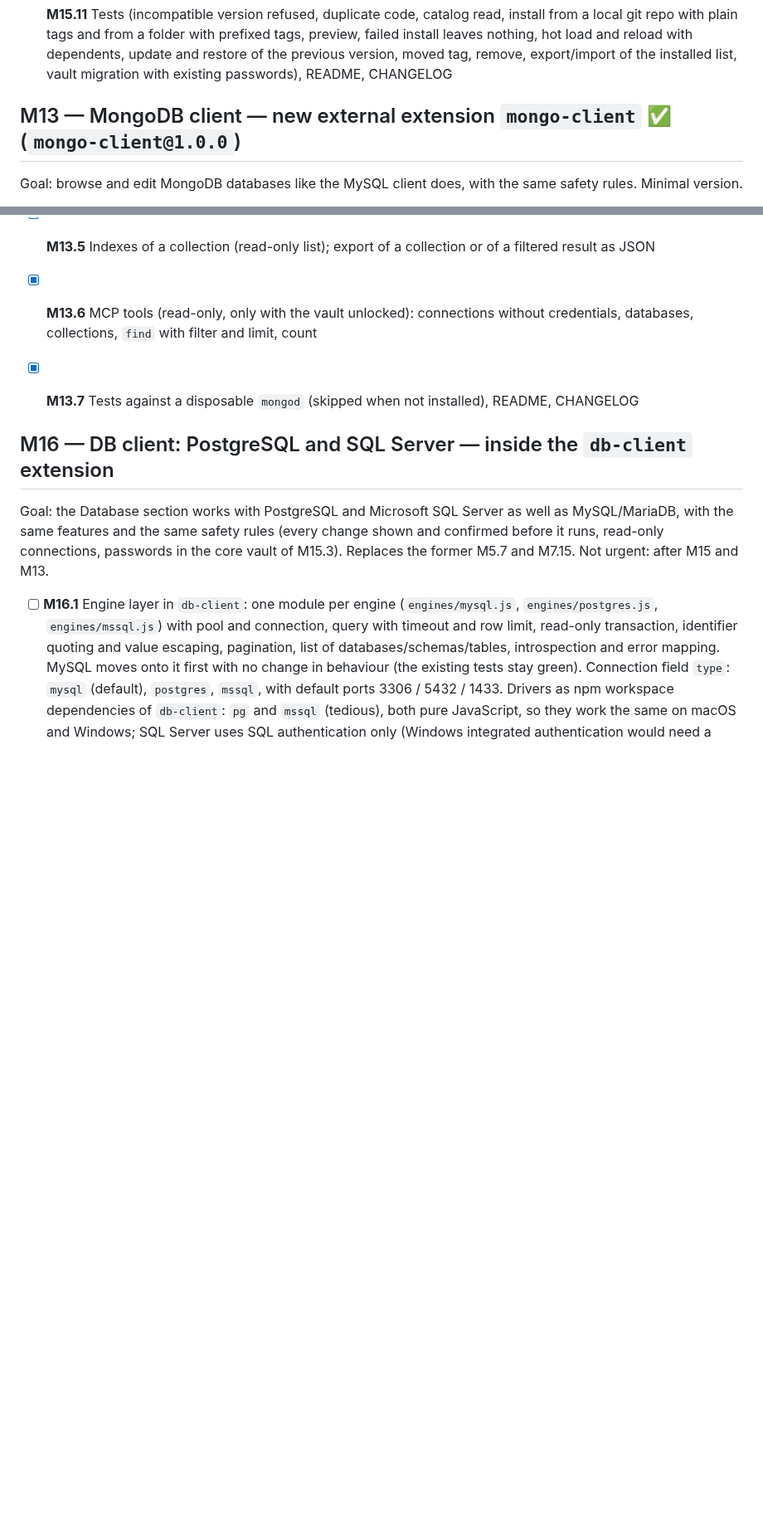
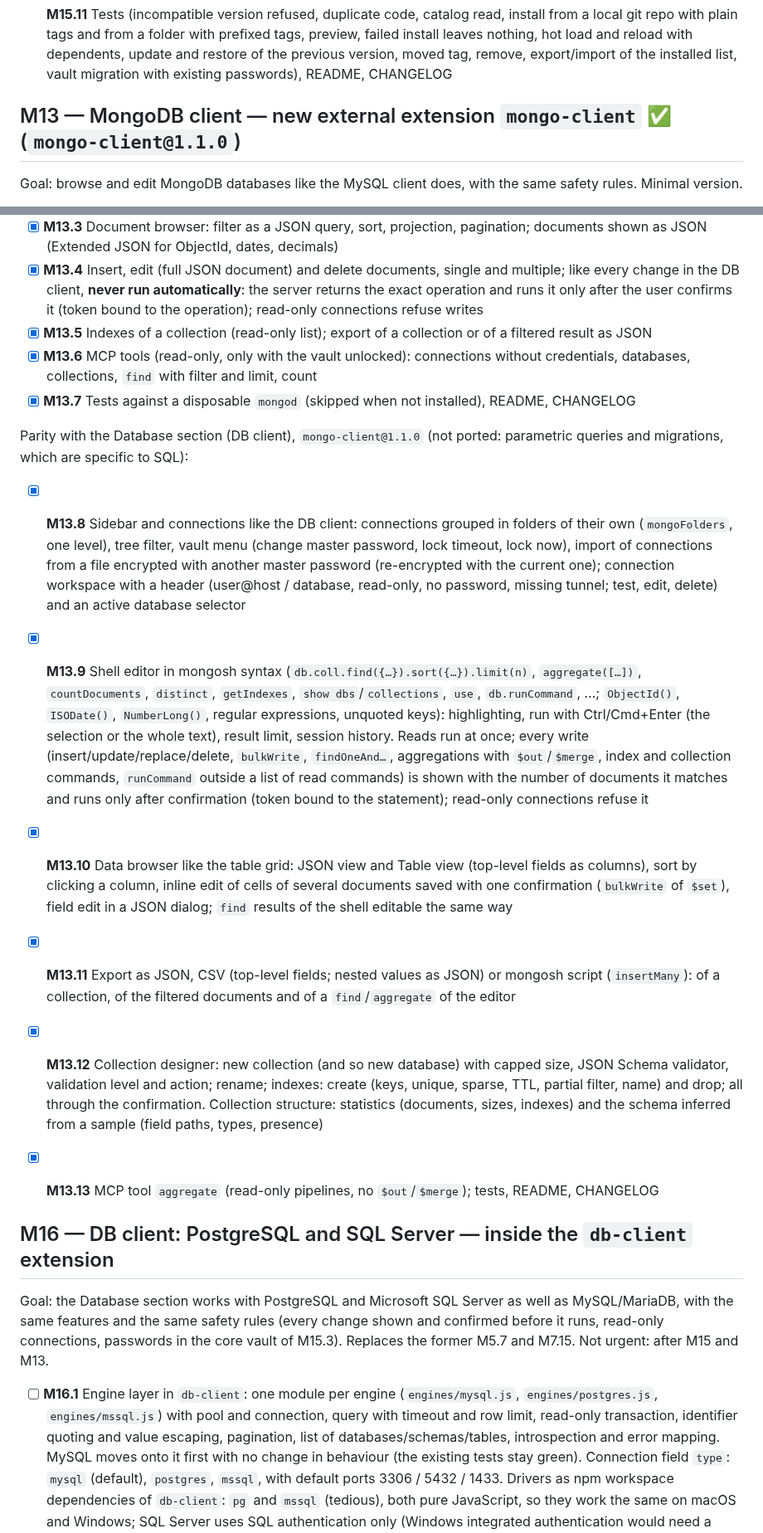
Before and after one commit to codo82/devdock, a Markdown page: ROADMAP.md, 2 parts joined by grey strips. Shown at 83% size. Drawn GitHub-style; blank space fills up the shorter version.

Commit message:
M13 chiusa: mongo-client 1.1.0 con le funzionalità del pannello Database
ROADMAP con M13.8-M13.13, README e CHANGELOG aggiornati; nessuna modifica al core.

Co-Authored-By: Claude Opus 5.5 <noreply@anthropic.com>
Claude-Session: https://claude.ai/code/session_01JJE9joQyid2mrG9yFWjKFq

```diff
--- a/ROADMAP.md
+++ b/ROADMAP.md
@@ -303,7 +303,7 @@ Goal: DevDock ships with a set of built-in extensions and can install others fro
 - [x] **M15.11** Tests (incompatible version refused, duplicate code, catalog read, install from a local git repo with plain tags and from a folder with prefixed tags, preview, failed install leaves nothing, hot load and reload with dependents, update and restore of the previous version, moved tag, remove, export/import of the installed list, vault migration with existing passwords), README, CHANGELOG
 
 
-## M13 — MongoDB client — new external extension `mongo-client` ✅ (`mongo-client@1.0.0`)
+## M13 — MongoDB client — new external extension `mongo-client` ✅ (`mongo-client@1.1.0`)
 
 Goal: browse and edit MongoDB databases like the MySQL client does, with the same safety rules. Minimal version.
 
@@ -314,6 +314,15 @@ Goal: browse and edit MongoDB databases like the MySQL client does, with the sam
 - [x] **M13.5** Indexes of a collection (read-only list); export of a collection or of a filtered result as JSON
 - [x] **M13.6** MCP tools (read-only, only with the vault unlocked): connections without credentials, databases, collections, `find` with filter and limit, count
 - [x] **M13.7** Tests against a disposable `mongod` (skipped when not installed), README, CHANGELOG
+
+Parity with the Database section (DB client), `mongo-client@1.1.0` (not ported: parametric queries and migrations, which are specific to SQL):
+
+- [x] **M13.8** Sidebar and connections like the DB client: connections grouped in folders of their own (`mongoFolders`, one level), tree filter, vault menu (change master password, lock timeout, lock now), import of connections from a file encrypted with another master password (re-encrypted with the current one); connection workspace with a header (user@host / database, read-only, no password, missing tunnel; test, edit, delete) and an active database selector
+- [x] **M13.9** Shell editor in mongosh syntax (`db.coll.find({…}).sort({…}).limit(n)`, `aggregate([…])`, `countDocuments`, `distinct`, `getIndexes`, `show dbs`/`collections`, `use`, `db.runCommand`, …; `ObjectId()`, `ISODate()`, `NumberLong()`, regular expressions, unquoted keys): highlighting, run with Ctrl/Cmd+Enter (the selection or the whole text), result limit, session history. Reads run at once; every write (insert/update/replace/delete, `bulkWrite`, `findOneAnd…`, aggregations with `$out`/`$merge`, index and collection commands, `runCommand` outside a list of read commands) is shown with the number of documents it matches and runs only after confirmation (token bound to the statement); read-only connections refuse it
+- [x] **M13.10** Data browser like the table grid: JSON view and Table view (top-level fields as columns), sort by clicking a column, inline edit of cells of several documents saved with one confirmation (`bulkWrite` of `$set`), field edit in a JSON dialog; `find` results of the shell editable the same way
+- [x] **M13.11** Export as JSON, CSV (top-level fields; nested values as JSON) or mongosh script (`insertMany`): of a collection, of the filtered documents and of a `find`/`aggregate` of the editor
+- [x] **M13.12** Collection designer: new collection (and so new database) with capped size, JSON Schema validator, validation level and action; rename; indexes: create (keys, unique, sparse, TTL, partial filter, name) and drop; all through the confirmation. Collection structure: statistics (documents, sizes, indexes) and the schema inferred from a sample (field paths, types, presence)
+- [x] **M13.13** MCP tool `aggregate` (read-only pipelines, no `$out`/`$merge`); tests, README, CHANGELOG
 
 
 ## M16 — DB client: PostgreSQL and SQL Server — inside the `db-client` extension
```
Also changed, not shown: CHANGELOG.md (+1 -1 lines), README.md (+1 -1 lines).
